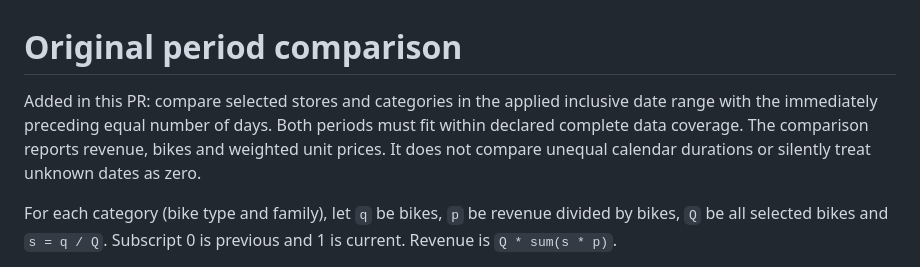
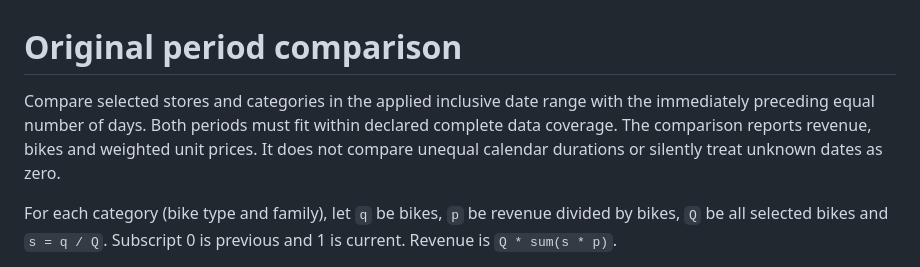
Before and after one commit to Aummadour/Sales_Dashboard_with_Forecasting, a Markdown page: docs/revenue-comparison.md, the part around the change. Rendered like a GitHub page.

```diff
--- a/docs/revenue-comparison.md
+++ b/docs/revenue-comparison.md
@@ -1,6 +1,6 @@
 # Original period comparison
 
-Added in this PR: compare selected stores and categories in the applied inclusive date range with the immediately preceding equal number of days. Both periods must fit within declared complete data coverage. The comparison reports revenue, bikes and weighted unit prices. It does not compare unequal calendar durations or silently treat unknown dates as zero.
+Compare selected stores and categories in the applied inclusive date range with the immediately preceding equal number of days. Both periods must fit within declared complete data coverage. The comparison reports revenue, bikes and weighted unit prices. It does not compare unequal calendar durations or silently treat unknown dates as zero.
 
 For each category (bike type and family), let `q` be bikes, `p` be revenue divided by bikes, `Q` be all selected bikes and `s = q / Q`. Subscript 0 is previous and 1 is current. Revenue is `Q * sum(s * p)`.
 
```
Also changed, not shown: README.md (+8 -4 lines), docs/data-dictionary.md (+1 -1 lines), docs/screenshots/comparison-phone-dark.png, docs/screenshots/forecast-validation-desktop.png, docs/screenshots/overview-desktop.png, 7 other files.
